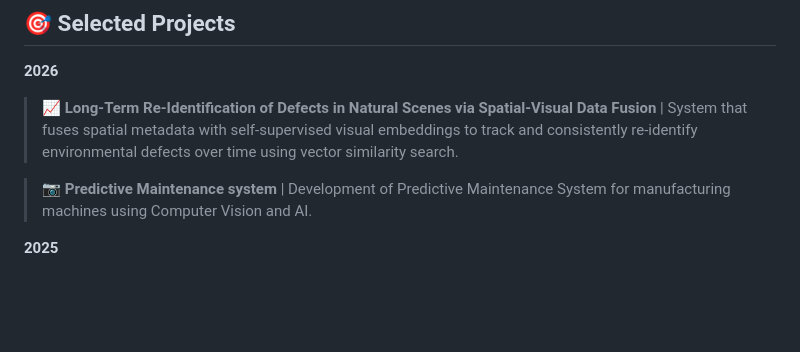
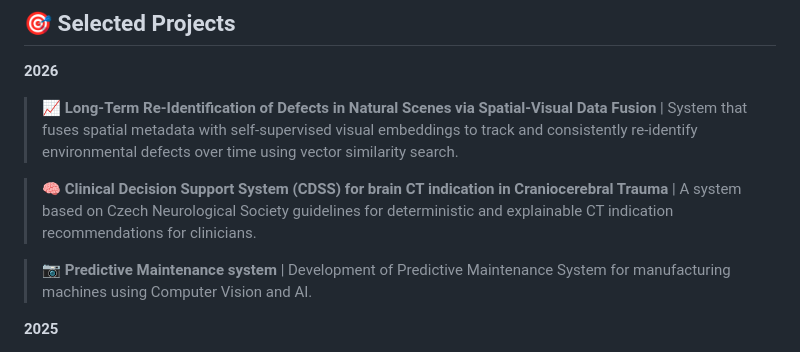
Before and after one commit to borispustejovsky/borispustejovsky, a Markdown page: README.md, the part around the change. Rendered like a GitHub page; blank space fills up the shorter version.

```diff
--- a/README.md
+++ b/README.md
@@ -33,6 +33,8 @@
 **2026**
 
 > 📈 **Long-Term Re-Identification of Defects in Natural Scenes via Spatial-Visual Data Fusion** | System that fuses spatial metadata with self-supervised visual embeddings to track and consistently re-identify environmental defects over time using vector similarity search.
+
+> 🧠 **Clinical Decision Support System (CDSS) for brain CT indication in Craniocerebral Trauma** | A system based on Czech Neurological Society guidelines for deterministic and explainable CT indication recommendations for clinicians.
 
 > 📷 **Predictive Maintenance system** | Development of Predictive Maintenance System for manufacturing machines using Computer Vision and AI.
 
```
